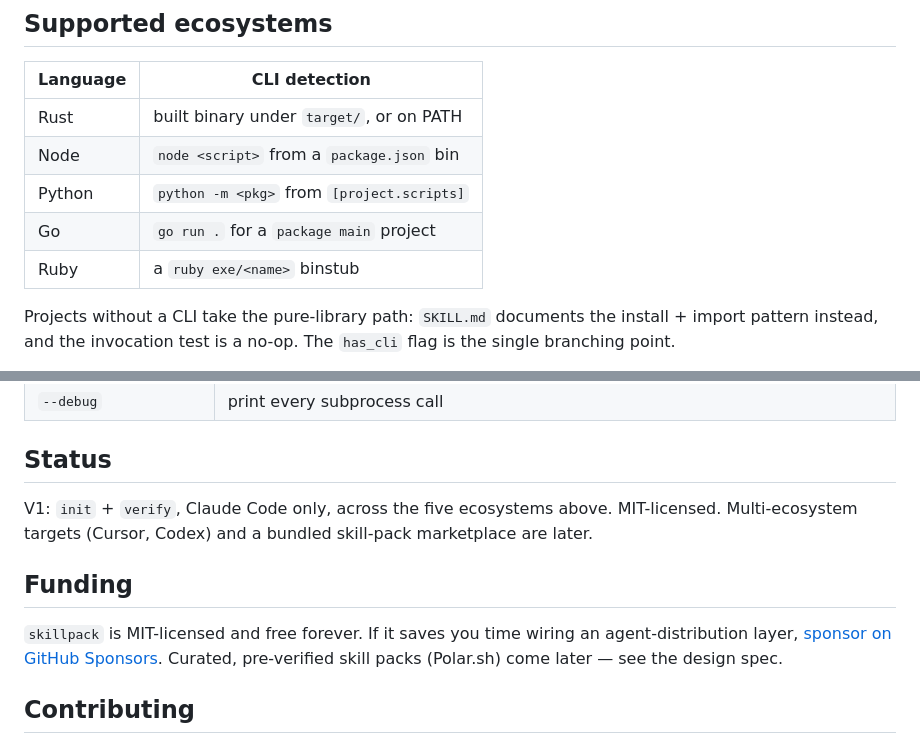
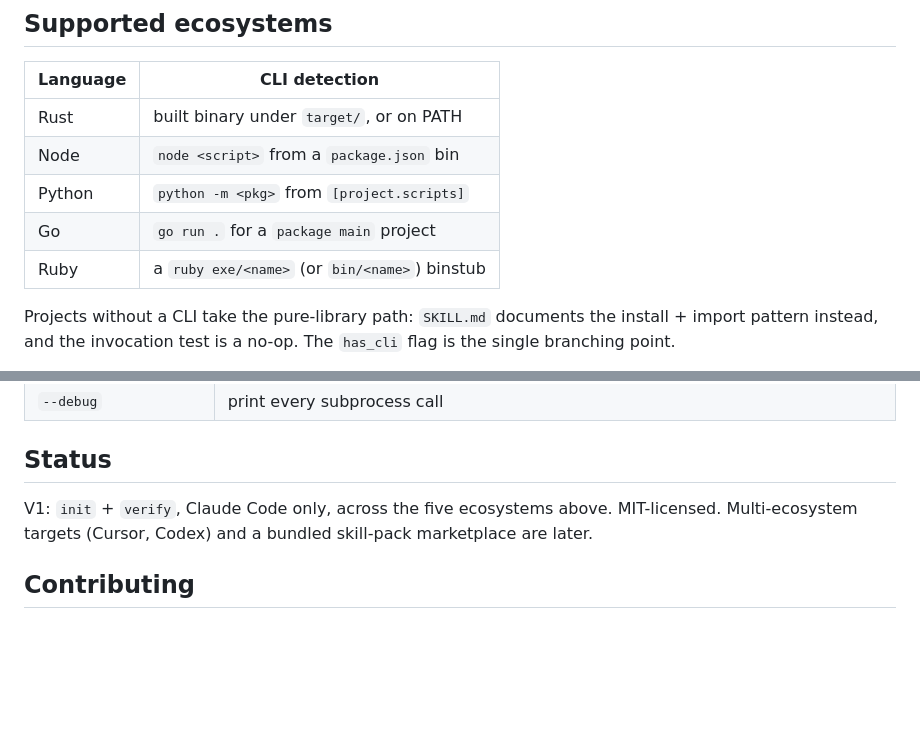
Before and after one commit to nordicnode/skillpack, a Markdown page: README.md, 2 parts joined by grey strips. Drawn GitHub-style; blank space fills up the shorter version.

Commit message:
docs(README): fix Ruby bin detection note, drop Funding section
- Ruby row: code checks exe/<name> OR bin/<name>, not exe only.
- Remove the sponsor/Funding section for now (re-add later).

Co-Authored-By: Claude <noreply@anthropic.com>

```diff
--- a/README.md
+++ b/README.md
@@ -37,7 +37,7 @@ and CI-friendly.
 | Node     | `node <script>` from a `package.json` bin |
 | Python   | `python -m <pkg>` from `[project.scripts]` |
 | Go       | `go run .` for a `package main` project   |
-| Ruby     | a `ruby exe/<name>` binstub                |
+| Ruby     | a `ruby exe/<name>` (or `bin/<name>`) binstub |
 
 Projects without a CLI take the pure-library path: `SKILL.md` documents the install +
 import pattern instead, and the invocation test is a no-op. The `has_cli` flag is the
@@ -119,12 +119,6 @@ Exits non-zero on any critical failure, so it drops straight into CI as a PR gat
 V1: `init` + `verify`, Claude Code only, across the five ecosystems above. MIT-licensed.
 Multi-ecosystem targets (Cursor, Codex) and a bundled skill-pack marketplace are later.
 
-## Funding
-
-`skillpack` is MIT-licensed and free forever. If it saves you time wiring an
-agent-distribution layer, [sponsor on GitHub Sponsors](https://github.com/sponsors/nordicnode).
-Curated, pre-verified skill packs (Polar.sh) come later — see the design spec.
-
 ## Contributing
 
 See [CONTRIBUTING.md](CONTRIBUTING.md). Template edits (`templates/*.tera`) need
```
